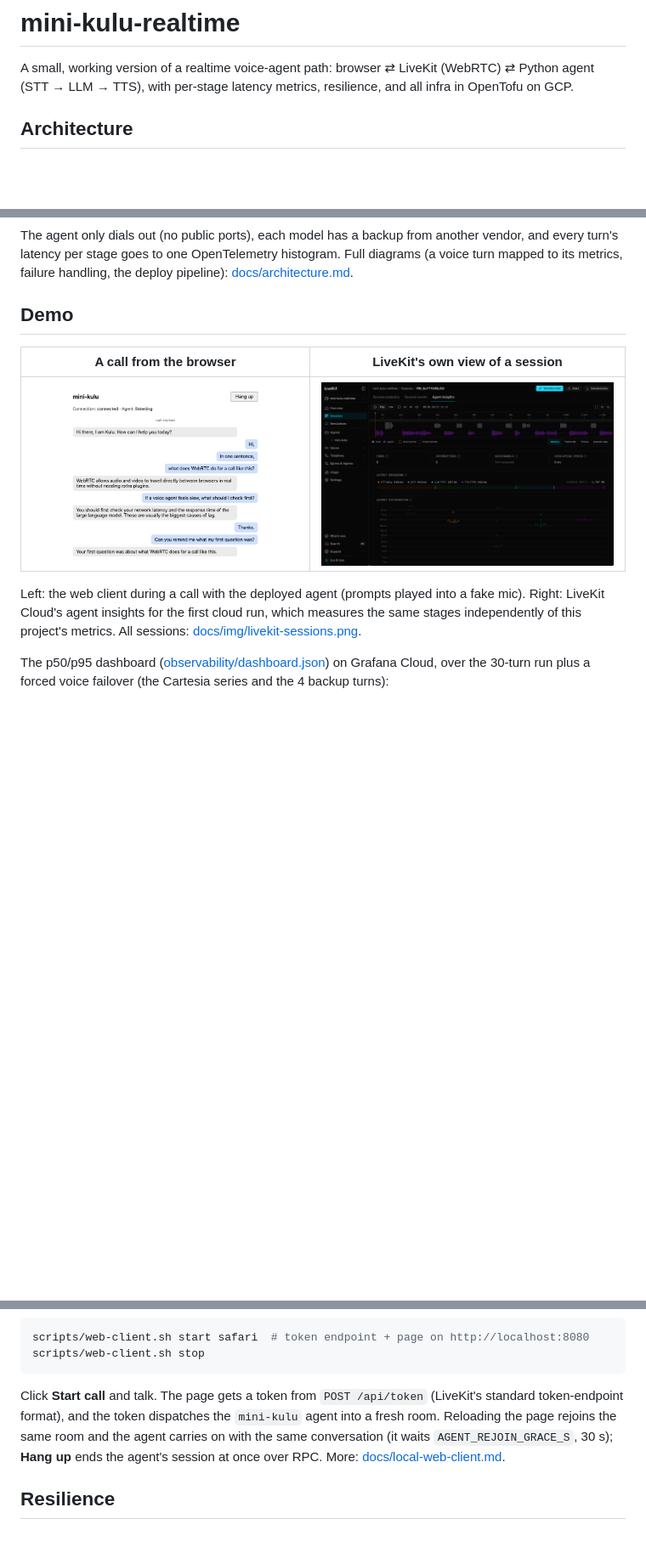
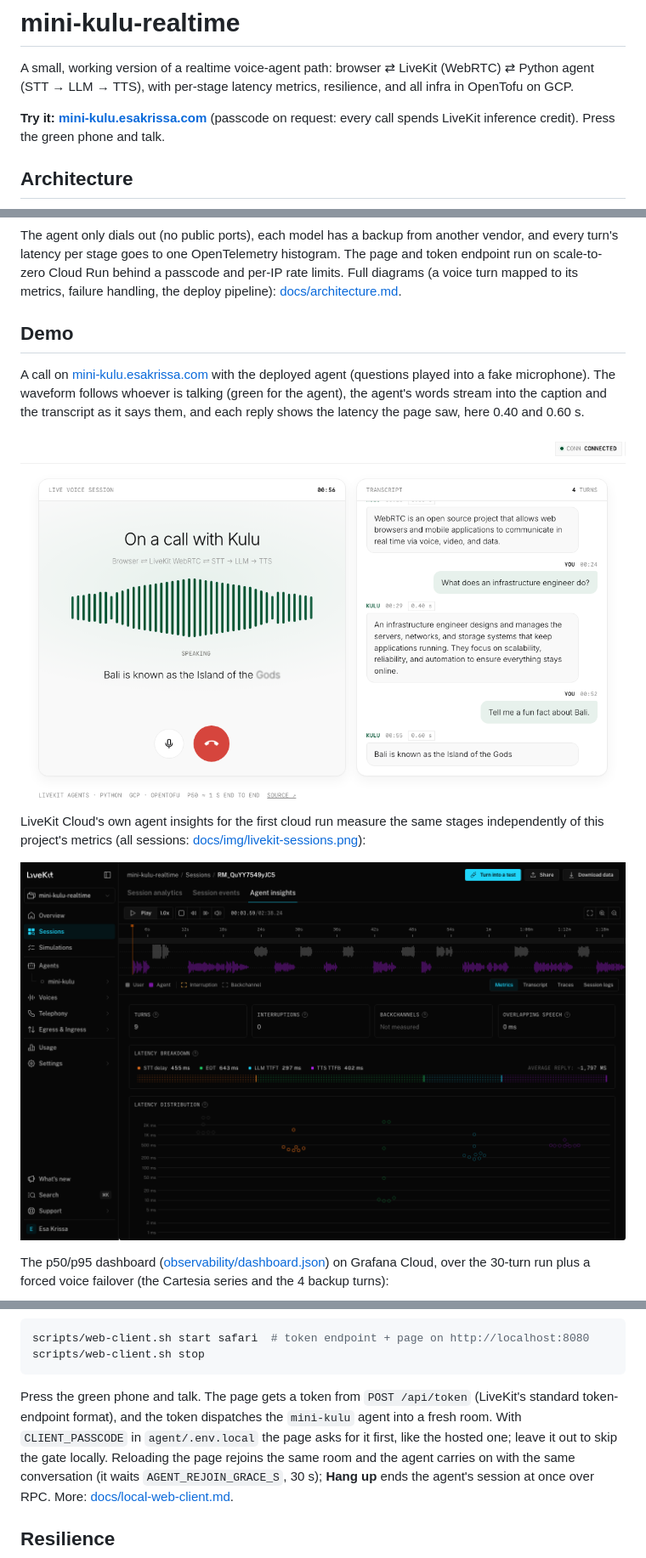
Before and after one commit to esakrissa/mini-kulu-real-time, a Markdown page: README.md, 3 parts joined by grey strips. Shown at 85% size. GitHub-like rendering; pictures changed too: docs/img/web-client-call-light.png (added), docs/img/web-client-call.png (deleted); blank space fills up the shorter version.

````diff
--- a/README.md
+++ b/README.md
@@ -3,6 +3,9 @@
 A small, working version of a realtime voice-agent path: browser ⇄ LiveKit (WebRTC) ⇄ Python agent
 (STT → LLM → TTS), with per-stage latency metrics, resilience, and all infra in OpenTofu on GCP.
 
+**Try it: [mini-kulu.esakrissa.com](https://mini-kulu.esakrissa.com)** (passcode on request: every
+call spends LiveKit inference credit). Press the green phone and talk.
+
 ## Architecture
 
 ```mermaid
@@ -16,18 +20,27 @@ flowchart LR
 ```
 
 The agent only dials out (no public ports), each model has a backup from another vendor, and
-every turn's latency per stage goes to one OpenTelemetry histogram. Full diagrams (a voice turn
+every turn's latency per stage goes to one OpenTelemetry histogram. The page and token endpoint
+run on scale-to-zero Cloud Run behind a passcode and per-IP rate limits. Full diagrams (a voice turn
 mapped to its metrics, failure handling, the deploy pipeline): [docs/architecture.md](docs/architecture.md).
 
 ## Demo
 
-| A call from the browser | LiveKit's own view of a session |
-|---|---|
-| ![Web client mid-call: three questions answered, the agent remembers the first](docs/img/web-client-call.png) | ![LiveKit Cloud agent insights: 9 turns, waveforms, latency breakdown](docs/img/livekit-agent-insights.png) |
+A call on [mini-kulu.esakrissa.com](https://mini-kulu.esakrissa.com) with the deployed agent
+(questions played into a fake microphone). The waveform follows whoever is talking (green for
+the agent), the agent's words stream into the caption and the transcript as it says them, and
+each reply shows the latency the page saw, here 0.40 and 0.60 s.
 
-Left: the web client during a call with the deployed agent (prompts played into a fake mic). Right:
-LiveKit Cloud's agent insights for the first cloud run, which measures the same stages
-independently of this project's metrics. All sessions: [docs/img/livekit-sessions.png](docs/img/livekit-sessions.png).
+<picture>
+  <source media="(prefers-color-scheme: dark)" srcset="docs/img/web-client-call-dark.png">
+  <img alt="mini-kulu call page mid-call: green waveform while the agent speaks, live caption, transcript with reply latencies of 0.40 and 0.60 seconds" src="docs/img/web-client-call-light.png">
+</picture>
+
+LiveKit Cloud's own agent insights for the first cloud run measure the same stages
+independently of this project's metrics (all sessions:
+[docs/img/livekit-sessions.png](docs/img/livekit-sessions.png)):
+
+![LiveKit Cloud agent insights: 9 turns, waveforms, latency breakdown](docs/img/livekit-agent-insights.png)
 
 The p50/p95 dashboard ([observability/dashboard.json](observability/dashboard.json)) on Grafana
 Cloud, over the 30-turn run plus a forced voice failover (the Cartesia series and the 4 backup turns):
@@ -126,8 +139,10 @@ scripts/web-client.sh start safari  # token endpoint + page on http://localhost:
 scripts/web-client.sh stop
 ```
 
-Click **Start call** and talk. The page gets a token from `POST /api/token` (LiveKit's standard
-token-endpoint format), and the token dispatches the `mini-kulu` agent into a fresh room. Reloading
+Press the green phone and talk. The page gets a token from `POST /api/token` (LiveKit's
+standard token-endpoint format), and the token dispatches the `mini-kulu` agent into a fresh
+room. With `CLIENT_PASSCODE` in `agent/.env.local` the page asks for it first, like the hosted
+one; leave it out to skip the gate locally. Reloading
 the page rejoins the same room and the agent carries on with the same conversation (it waits
 `AGENT_REJOIN_GRACE_S`, 30 s); **Hang up** ends the agent's session at once over RPC. More:
 [docs/local-web-client.md](docs/local-web-client.md).
````
Also changed, not shown: other parts of README.md (+3 -2 lines), docs/architecture.md (+34 -17 lines), docs/local-web-client.md (+4 -2 lines), docs/img/web-client-call-dark.png (added), 1 other file.
